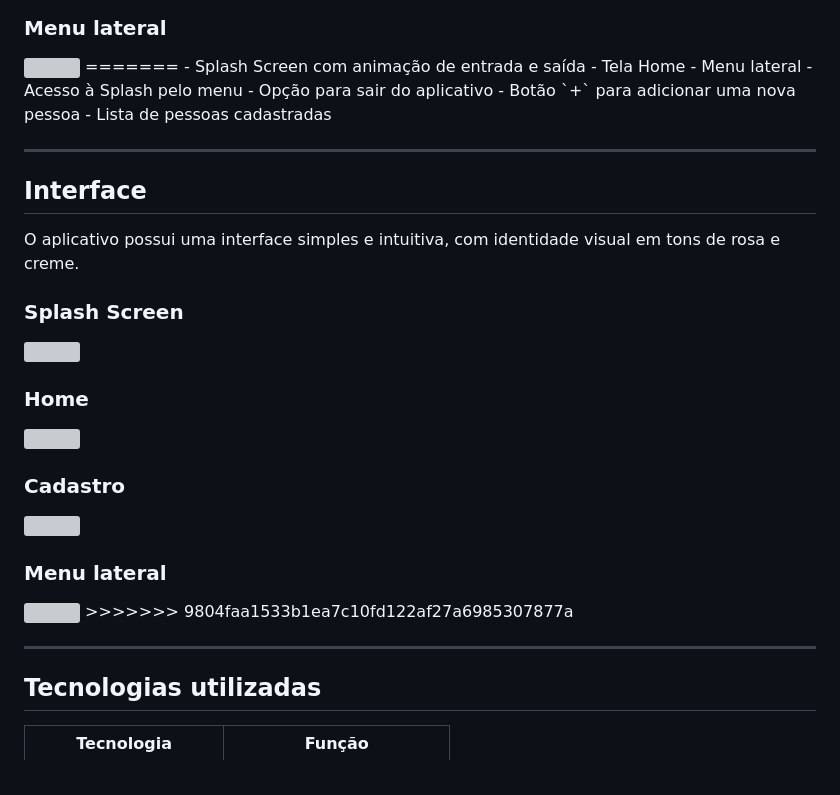
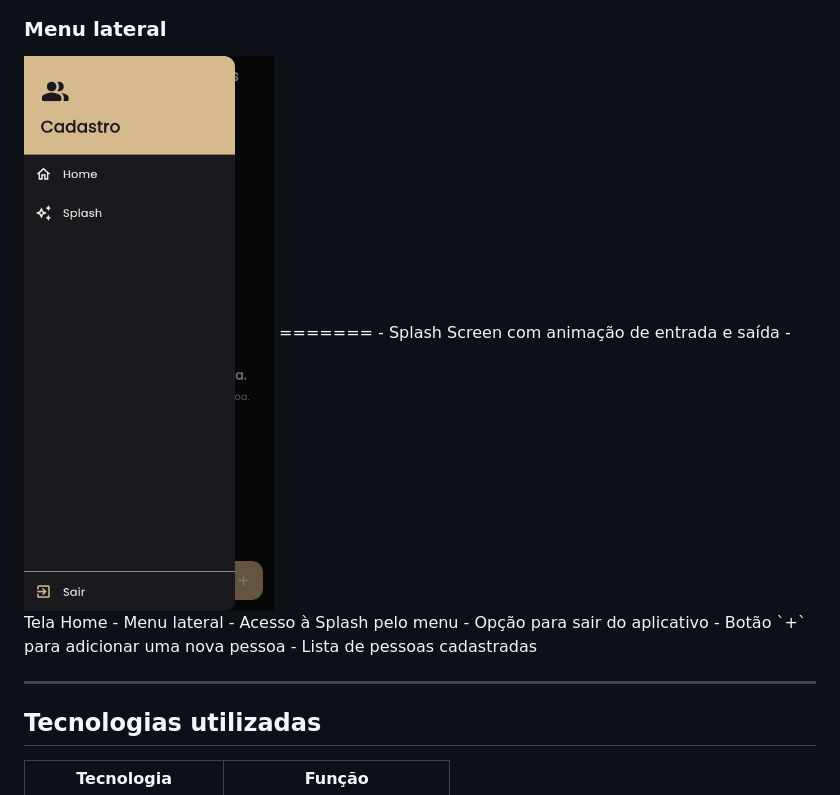
Before and after one commit to biaams-sys/flutter_desafio_endereco, a Markdown page: README.md, the part around one of its changes. Drawn GitHub-style; grey boxes are pictures that could not be loaded.

```diff
--- a/README.md
+++ b/README.md
@@ -97,7 +97,7 @@ A interface desta versão foi desenvolvida com uma proposta diferente da versão
 
 ### Menu lateral
 
-<img src="./assets/05-menu.png" width="250">
+<img src="flutter_desafio_1/assets/menu.png" width="250">
 =======
 -   Splash Screen com animação de entrada e saída
 -   Tela Home
@@ -109,29 +109,6 @@ A interface desta versão foi desenvolvida com uma proposta diferente da versão
 
 ------------------------------------------------------------------------
 
-## Interface
-
-O aplicativo possui uma interface simples e intuitiva, com identidade
-visual em tons de rosa e creme.
-
-### Splash Screen
-
-<img src="flutter_desafio_1/assets/01-splash.png" width="250">
-
-### Home
-
-<img src="flutter_desafio_1/assets/02-home.png" width="250">
-
-### Cadastro
-
-<img src="flutter_desafio_1/assets/03-cadastro.png" width="250">
-
-### Menu lateral
-
-<img src="flutter_desafio_1/assets/05-menu.png" width="250">
->>>>>>> 9804faa1533b1ea7c10fd122af27a6985307877a
-
----
 
 ##  Tecnologias utilizadas
 
```
Also changed, not shown: other parts of README.md (+3 -3 lines).
